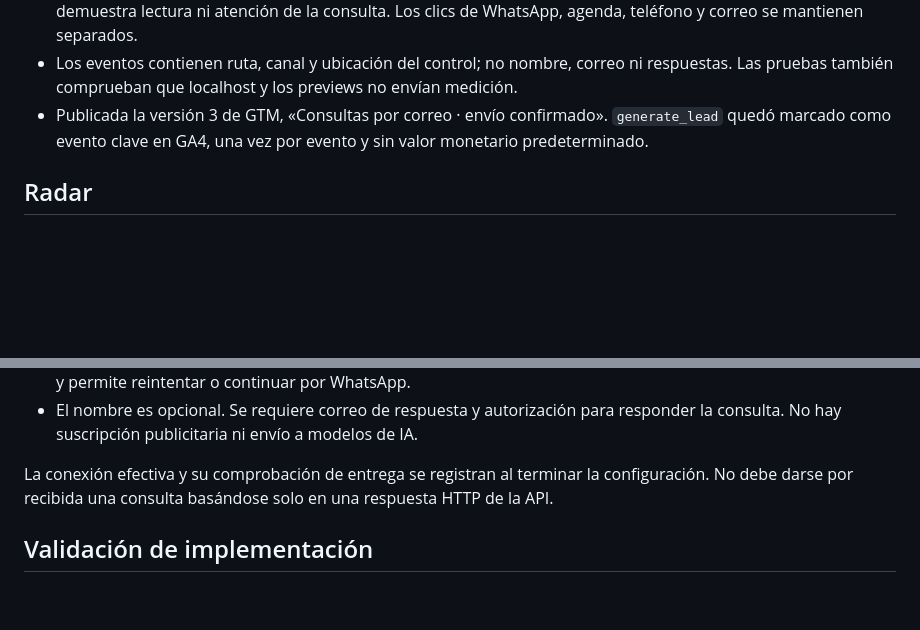
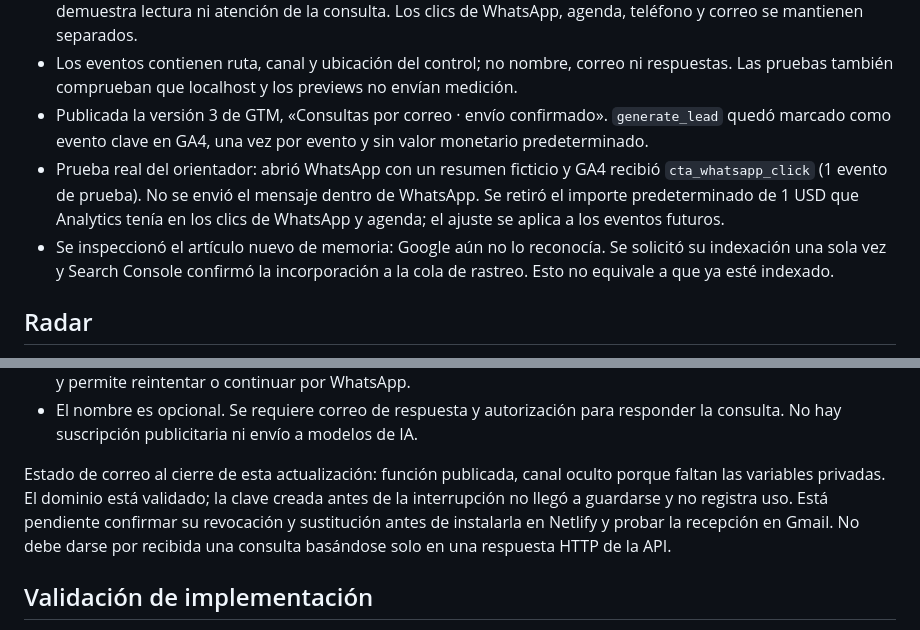
Before and after one commit to edisonabel/edicion-aular-astro, a Markdown page: docs/SEGUIMIENTO_SEO_CONTACTOS_2026-10-31.md, 2 parts joined by grey strips. Rendered like a GitHub page; blank space fills up the shorter version.

Commit message:
Record production contact measurement and Search Console verification

```diff
--- a/docs/SEGUIMIENTO_SEO_CONTACTOS_2026-10-31.md
+++ b/docs/SEGUIMIENTO_SEO_CONTACTOS_2026-10-31.md
@@ -11,6 +11,8 @@
 - `generate_lead` se produce después de la aceptación de Resend, solo con consentimiento de analítica. No demuestra lectura ni atención de la consulta. Los clics de WhatsApp, agenda, teléfono y correo se mantienen separados.
 - Los eventos contienen ruta, canal y ubicación del control; no nombre, correo ni respuestas. Las pruebas también comprueban que localhost y los previews no envían medición.
 - Publicada la versión 3 de GTM, «Consultas por correo · envío confirmado». `generate_lead` quedó marcado como evento clave en GA4, una vez por evento y sin valor monetario predeterminado.
+- Prueba real del orientador: abrió WhatsApp con un resumen ficticio y GA4 recibió `cta_whatsapp_click` (1 evento de prueba). No se envió el mensaje dentro de WhatsApp. Se retiró el importe predeterminado de 1 USD que Analytics tenía en los clics de WhatsApp y agenda; el ajuste se aplica a los eventos futuros.
+- Se inspeccionó el artículo nuevo de memoria: Google aún no lo reconocía. Se solicitó su indexación una sola vez y Search Console confirmó la incorporación a la cola de rastreo. Esto no equivale a que ya esté indexado.
 
 ## Radar
 
@@ -46,7 +48,7 @@ El canal se añade dentro del modal existente como opción secundaria a WhatsApp
 - El navegador consulta disponibilidad. No muestra el canal si falta configuración. Un fallo conserva las respuestas y permite reintentar o continuar por WhatsApp.
 - El nombre es opcional. Se requiere correo de respuesta y autorización para responder la consulta. No hay suscripción publicitaria ni envío a modelos de IA.
 
-La conexión efectiva y su comprobación de entrega se registran al terminar la configuración. No debe darse por recibida una consulta basándose solo en una respuesta HTTP de la API.
+Estado de correo al cierre de esta actualización: función publicada, canal oculto porque faltan las variables privadas. El dominio está validado; la clave creada antes de la interrupción no llegó a guardarse y no registra uso. Está pendiente confirmar su revocación y sustitución antes de instalarla en Netlify y probar la recepción en Gmail. No debe darse por recibida una consulta basándose solo en una respuesta HTTP de la API.
 
 ## Validación de implementación
 
```
